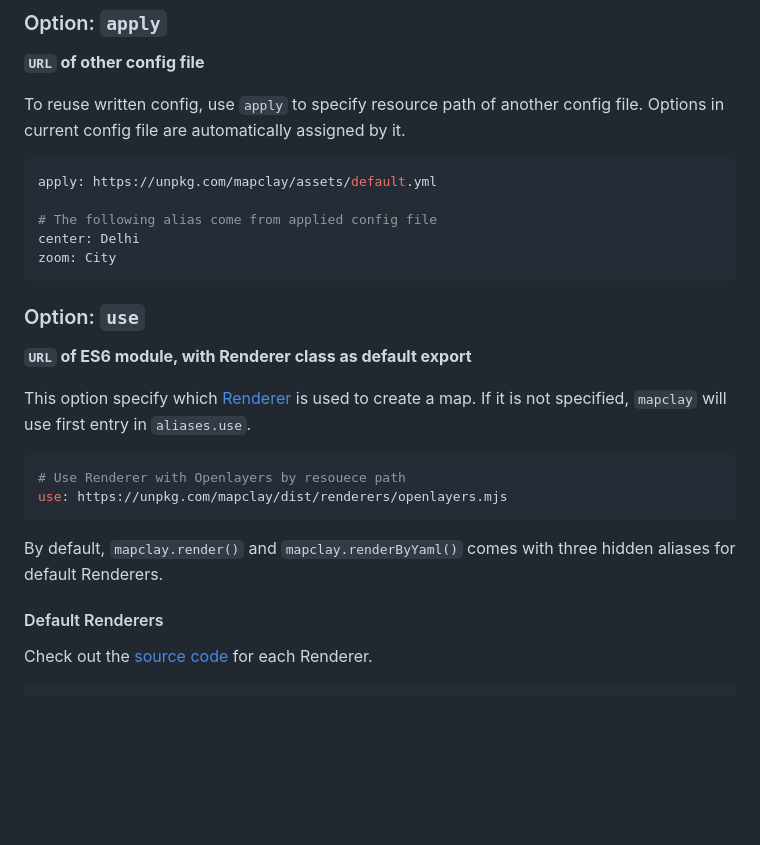
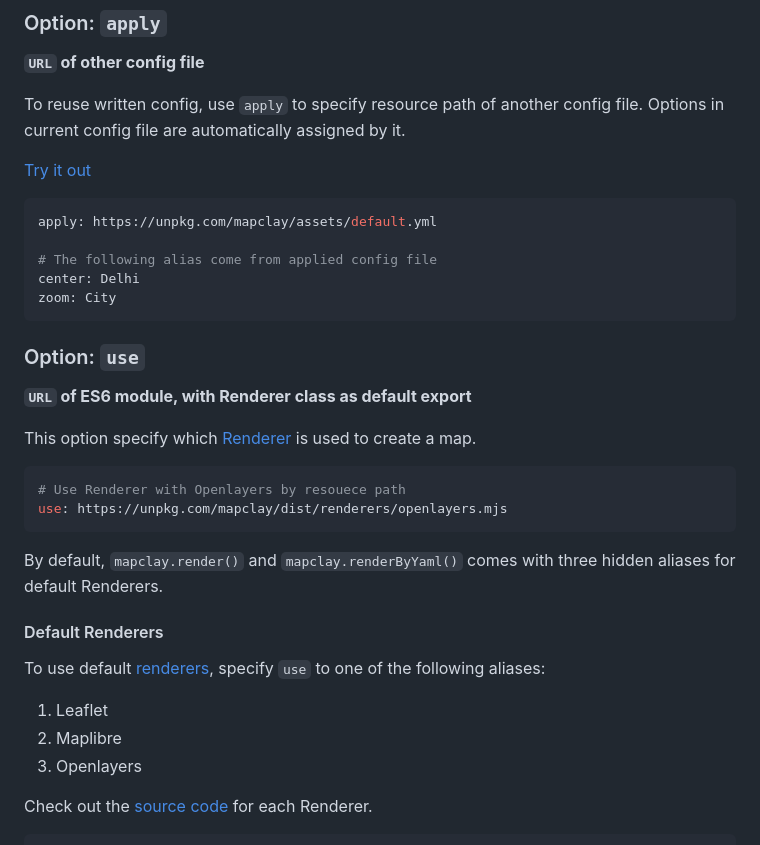
Before and after one commit to outdoorsafetylab/mapclay, a Markdown page: README.md, the part around one of its changes. Rendered like a GitHub page; blank space fills up the shorter version.

````diff
--- a/README.md
+++ b/README.md
@@ -216,6 +222,8 @@ aliases:
 
 To reuse written config, use `apply` to specify resource path of another config file. Options in current config file are automatically assigned by it.
 
+[Try it out]()
+
 ```yml
 apply: https://unpkg.com/mapclay/assets/default.yml
 
@@ -228,7 +236,7 @@ zoom: City
 
 **`URL` of ES6 module, with Renderer class as default export**
 
-This option specify which [Renderer](#renderer) is used to create a map. If it is not specified, `mapclay` will use first entry in `aliases.use`.
+This option specify which [Renderer](#renderer) is used to create a map.
 
 ```yml
 # Use Renderer with Openlayers by resouece path
@@ -238,6 +246,11 @@ use: https://unpkg.com/mapclay/dist/renderers/openlayers.mjs
 By default, `mapclay.render()` and `mapclay.renderByYaml()` comes with three hidden aliases for default Renderers.
 
 #### Default Renderers
+
+To use default [renderers](#renderer), specify `use` to one of the following aliases:
+1. Leaflet
+2. Maplibre
+3. Openlayers
 
 Check out the [source code](https://github.com/outdoorsafetylab/mapclay/tree/master/src) for each Renderer.
 
````
Also changed, not shown: other parts of README.md (+84 -56 lines).
